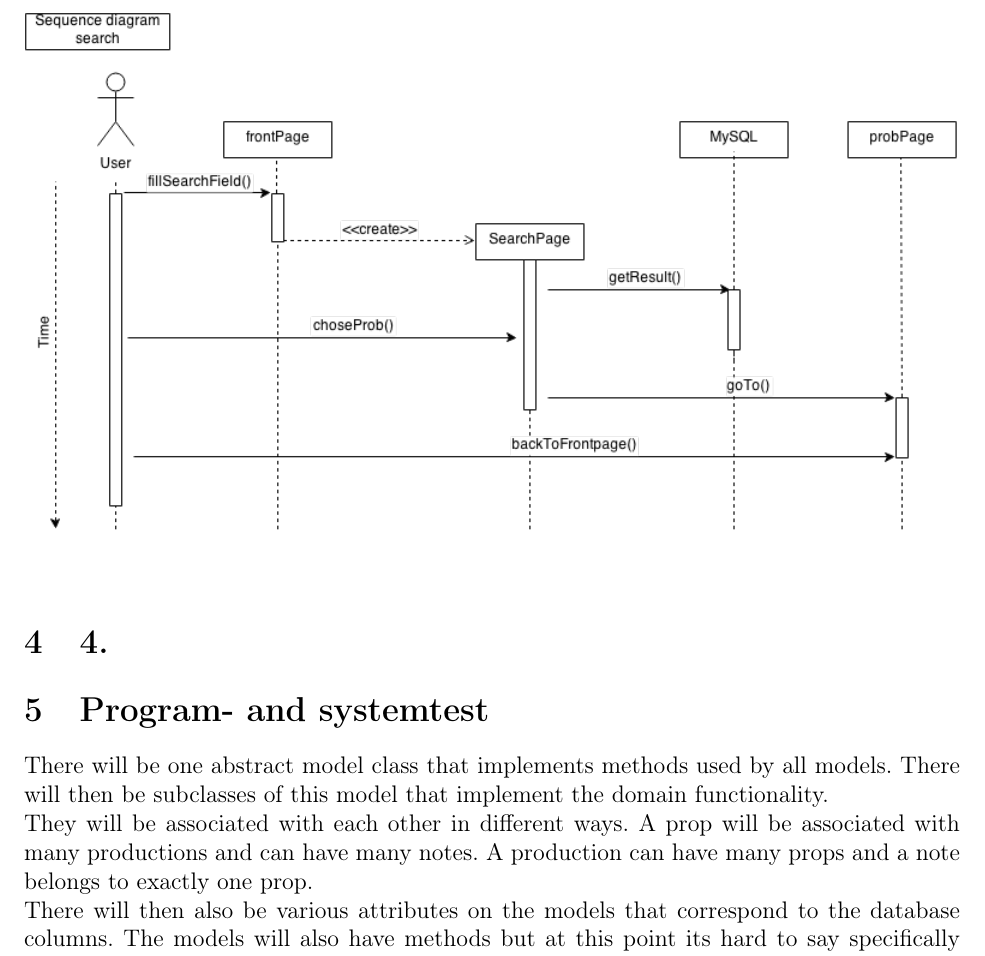
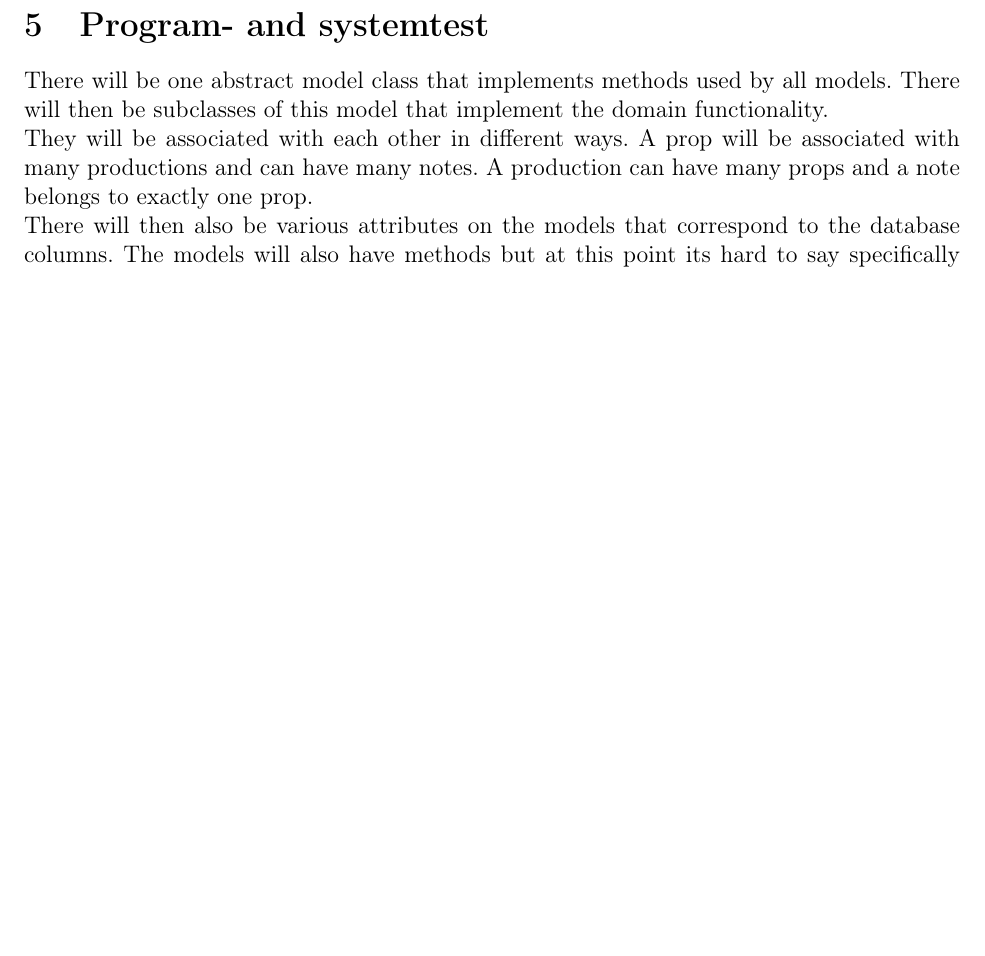
Before and after one commit to Project-Props/Delrapport-2, a LaTeX document (Delrapport-2.tex): part of page 11 of 15, cut at the place of the change, the shorter picture padded with empty space. Compiled offline with pdfLaTeX.

Commit message:
section 4 moved up

```diff
--- a/Delrapport-2.tex
+++ b/Delrapport-2.tex
@@ -318,4 +318,3 @@ Since we haven't made the object model yet, obviously we can't determine which o
 \includegraphics[scale=0.6]{sequenceDiagram_addProb.png}\\\\
 \includegraphics[scale=0.6]{sequenceDiagram_addProduction.png}\\\\
 \includegraphics[scale=0.6]{sequenceDiagram_search.png}\\
-\section{4.}
@@ -323,9 +325,6 @@ Since we haven't made the object model yet, obviously we can't determine which o
 There will be one abstract model class that implements methods used by all models. There will then be subclasses of this model that implement the domain functionality.\\
 They will be associated with each other in different ways. A prop will be associated with many productions and can have many notes. A production can have many props and a note belongs to exactly one prop.\\
 There will then also be various attributes on the models that correspond to the database columns. The models will also have methods but at this point its hard to say specifically which methods they will need. The prop model will however most likely need methods for changing its state and accessing the other associated objects.
-\section{System-design summary}
-As we have not started coding yet a summary of the system-design so far, will be very abstract. So far we have used a lot of resources on the initial planning, both internal in the group, and in cooperation with the client, to ensure that our initial design-plan meets the expectations the client have for the new system. This has been a some what difficult task, as the new system will cause the client to change how they administratively handle the props. \\
-Right now our main tasks will be to create the mySQL database, which involve transferring all of the data in the current system to our new system and adapt it to the fit the new database-design. We will, when possible, in this process, begin the PHP-coding and in that way develop back- and front-end simultaneously.
 \section{Program- and system-test}
 The amount of testing we have done at this moment is very limited because we don't have any code yet to test. We have however discussed how we will structure the testing when we start coding.
 \newline
```
Also changed, not shown: Delrapport-2.tex (3 more changed lines), 1 other file.
